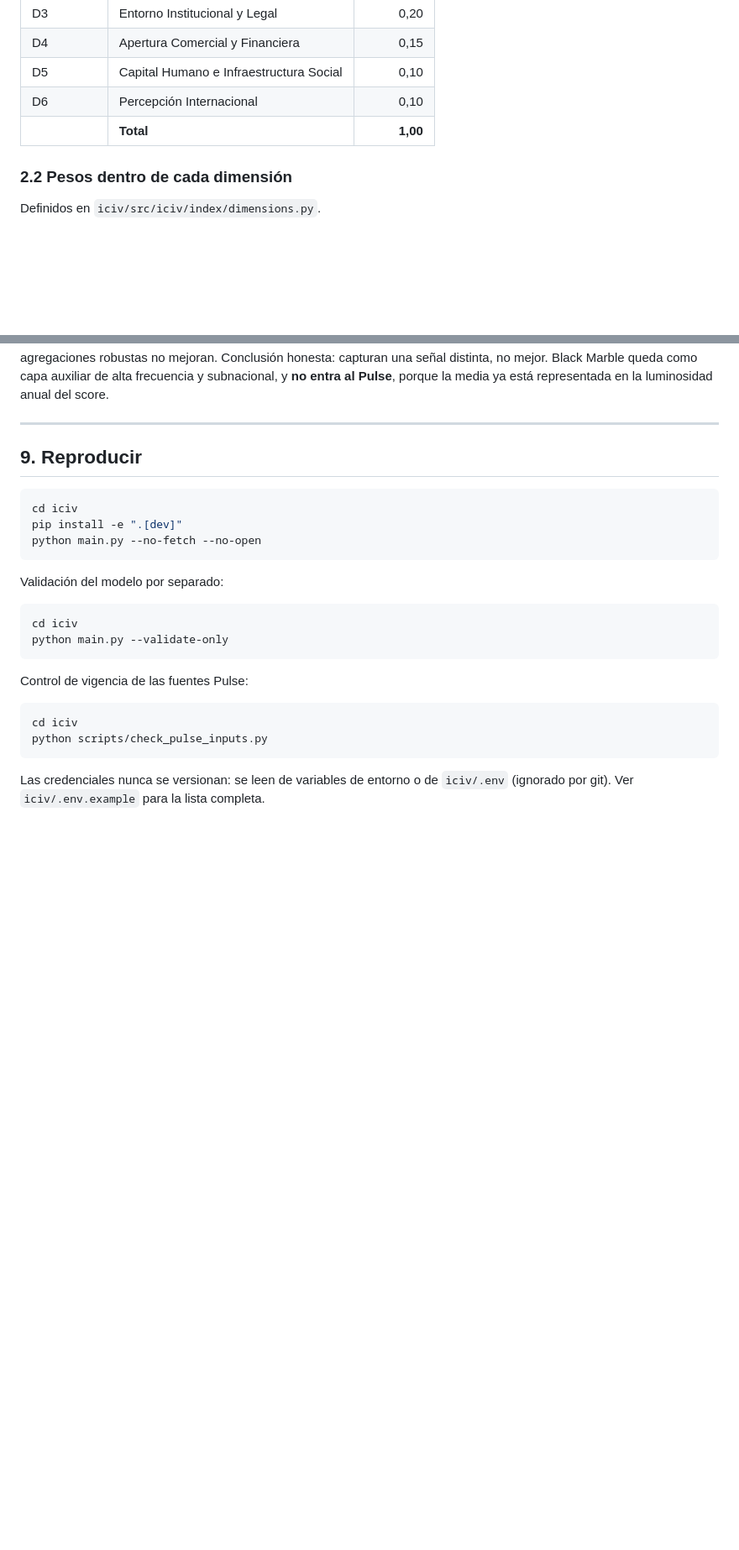
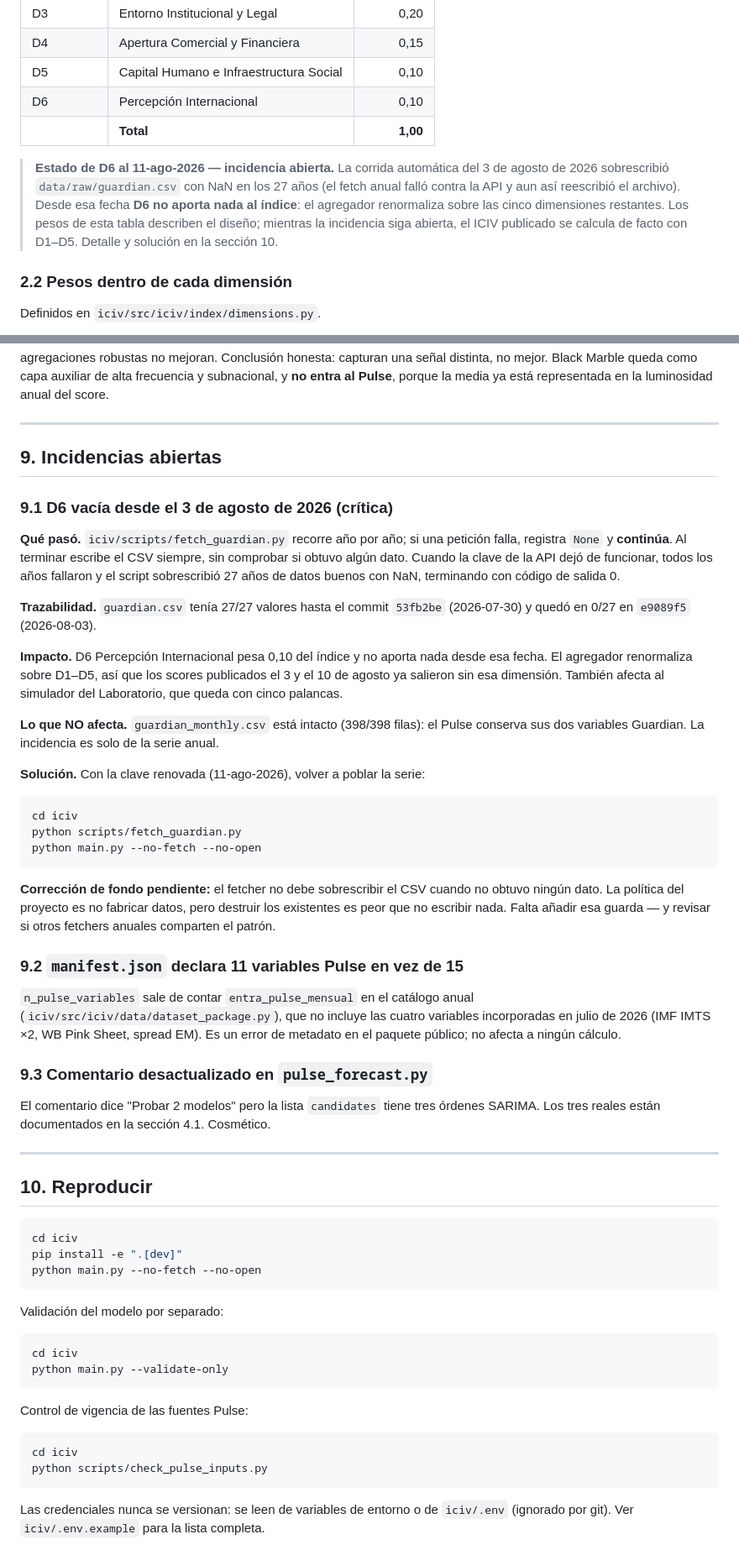
Before and after one commit to Felipegomeze2/ICIV, a Markdown page: docs/METODOLOGIA.md, 2 parts joined by grey strips. Shown at 84% size. GitHub-like rendering; blank space fills up the shorter version.

Commit message:
Documenta la incidencia de D6: guardian.csv sobrescrito con NaN el 2026-08-03
El fetch anual de Guardian falla ano por ano y aun asi reescribe el CSV al terminar. Con la clave caida sobrescribio 27 anios de datos con NaN y salio con codigo 0. D6 (10% del indice) no aporta nada desde entonces; el agregador renormaliza sobre D1-D5.

Trazado con git: 27/27 valores hasta 53fb2be (2026-07-30), 0/27 en e9089f5 (2026-08-03).

Se anade seccion 9 de incidencias abiertas en METODOLOGIA.md y una nota en la tabla de pesos para que nadie lea que D6 esta aportando cuando no lo hace. guardian_monthly.csv esta intacto: el Pulse no se ve afectado.

Co-Authored-By: Claude Opus 5 <noreply@anthropic.com>

````diff
--- a/docs/METODOLOGIA.md
+++ b/docs/METODOLOGIA.md
@@ -73,6 +73,14 @@ Seis dimensiones, 26 variables core, ponderación por AHP (Saaty, 1980).
 | D5 | Capital Humano e Infraestructura Social | 0,10 |
 | D6 | Percepción Internacional | 0,10 |
 | | **Total** | **1,00** |
+
+> **Estado de D6 al 11-ago-2026 — incidencia abierta.** La corrida automática del
+> 3 de agosto de 2026 sobrescribió `data/raw/guardian.csv` con NaN en los 27 años
+> (el fetch anual falló contra la API y aun así reescribió el archivo). Desde esa
+> fecha **D6 no aporta nada al índice**: el agregador renormaliza sobre las cinco
+> dimensiones restantes. Los pesos de esta tabla describen el diseño; mientras la
+> incidencia siga abierta, el ICIV publicado se calcula de facto con D1–D5.
+> Detalle y solución en la sección 10.
 
 ### 2.2 Pesos dentro de cada dimensión
 
@@ -371,7 +379,56 @@ luminosidad anual del score.
 
 ---
 
-## 9. Reproducir
+## 9. Incidencias abiertas
+
+### 9.1 D6 vacía desde el 3 de agosto de 2026 (crítica)
+
+**Qué pasó.** `iciv/scripts/fetch_guardian.py` recorre año por año; si una
+petición falla, registra `None` y **continúa**. Al terminar escribe el CSV
+siempre, sin comprobar si obtuvo algún dato. Cuando la clave de la API dejó de
+funcionar, todos los años fallaron y el script sobrescribió 27 años de datos
+buenos con NaN, terminando con código de salida 0.
+
+**Trazabilidad.** `guardian.csv` tenía 27/27 valores hasta el commit `53fb2be`
+(2026-07-30) y quedó en 0/27 en `e9089f5` (2026-08-03).
+
+**Impacto.** D6 Percepción Internacional pesa 0,10 del índice y no aporta nada
+desde esa fecha. El agregador renormaliza sobre D1–D5, así que los scores
+publicados el 3 y el 10 de agosto ya salieron sin esa dimensión. También afecta
+al simulador del Laboratorio, que queda con cinco palancas.
+
+**Lo que NO afecta.** `guardian_monthly.csv` está intacto (398/398 filas): el
+Pulse conserva sus dos variables Guardian. La incidencia es solo de la serie
+anual.
+
+**Solución.** Con la clave renovada (11-ago-2026), volver a poblar la serie:
+
+```bash
+cd iciv
+python scripts/fetch_guardian.py
+python main.py --no-fetch --no-open
+```
+
+**Corrección de fondo pendiente:** el fetcher no debe sobrescribir el CSV cuando
+no obtuvo ningún dato. La política del proyecto es no fabricar datos, pero
+destruir los existentes es peor que no escribir nada. Falta añadir esa guarda —
+y revisar si otros fetchers anuales comparten el patrón.
+
+### 9.2 `manifest.json` declara 11 variables Pulse en vez de 15
+
+`n_pulse_variables` sale de contar `entra_pulse_mensual` en el catálogo anual
+(`iciv/src/iciv/data/dataset_package.py`), que no incluye las cuatro variables
+incorporadas en julio de 2026 (IMF IMTS ×2, WB Pink Sheet, spread EM). Es un
+error de metadato en el paquete público; no afecta a ningún cálculo.
+
+### 9.3 Comentario desactualizado en `pulse_forecast.py`
+
+El comentario dice "Probar 2 modelos" pero la lista `candidates` tiene tres
+órdenes SARIMA. Los tres reales están documentados en la sección 4.1. Cosmético.
+
+---
+
+## 10. Reproducir
 
 ```bash
 cd iciv
````
